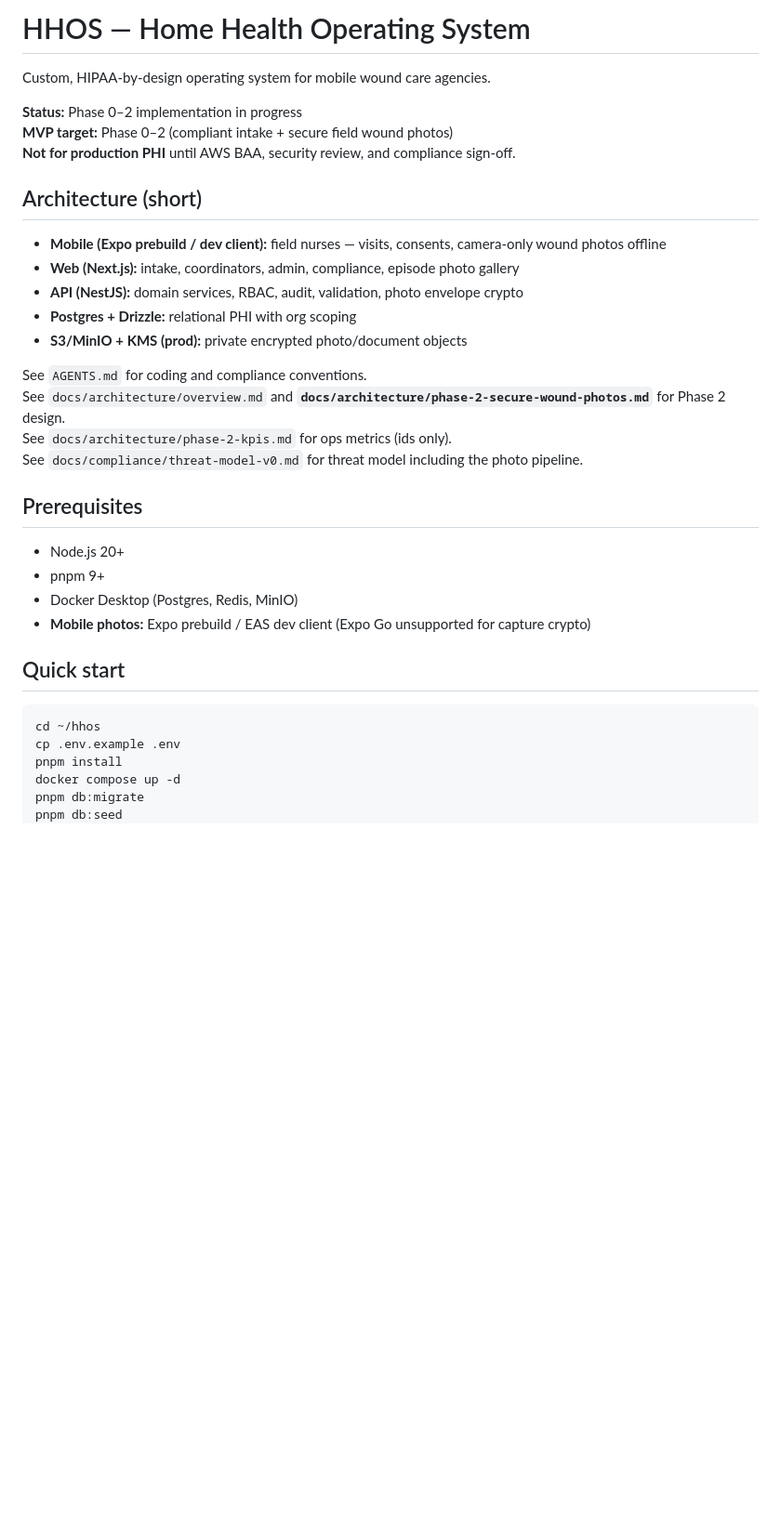
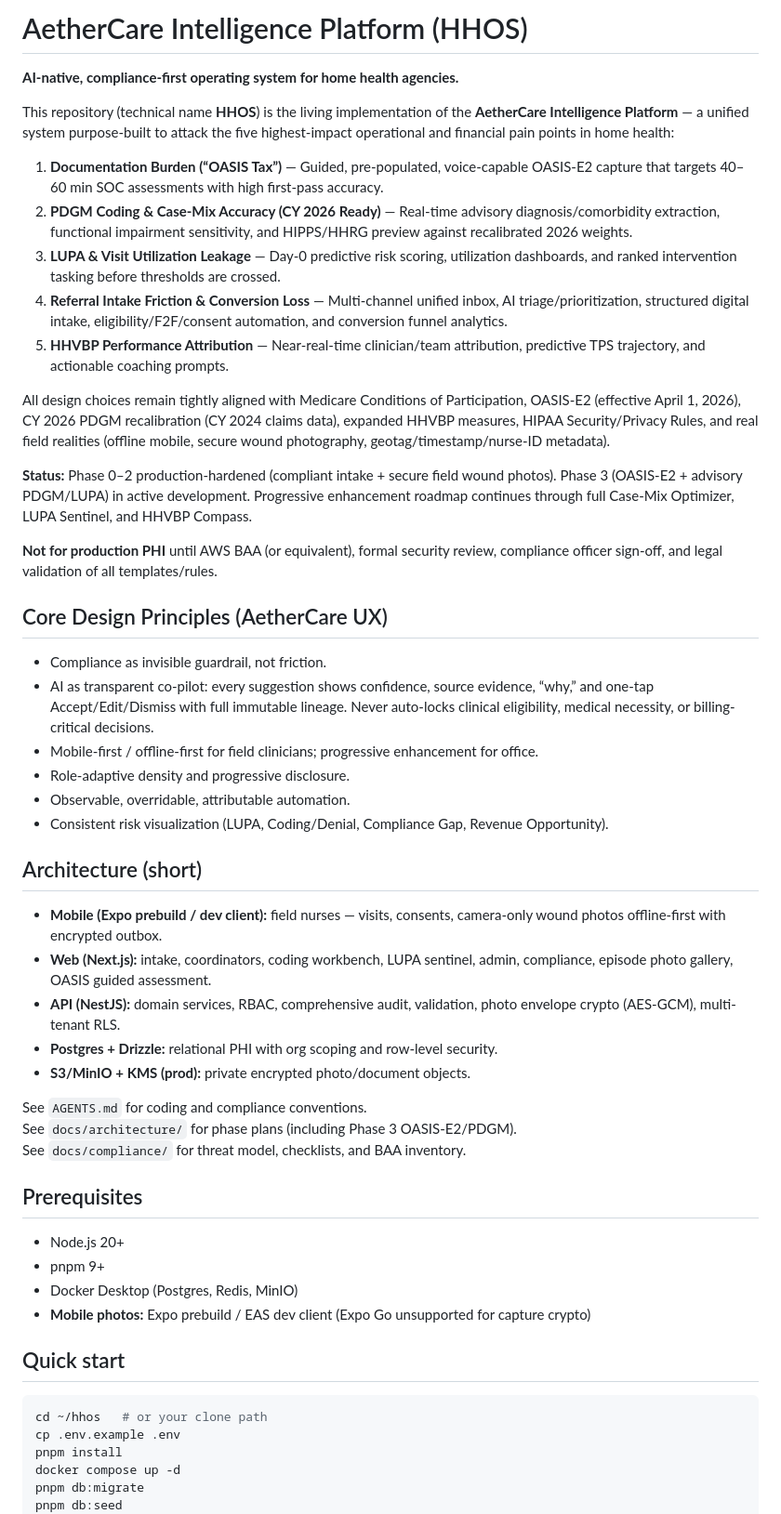
Before and after one commit to kyhumble/hhos, a Markdown page: README.md, the part around one of its changes. Shown at 93% size. Drawn GitHub-style; blank space fills up the shorter version.

````diff
--- a/README.md
+++ b/README.md
@@ -1,23 +1,41 @@
-# HHOS — Home Health Operating System
+# AetherCare Intelligence Platform (HHOS)
 
-Custom, HIPAA-by-design operating system for mobile wound care agencies.
+**AI-native, compliance-first operating system for home health agencies.**
 
-**Status:** Phase 0–2 implementation in progress
-**MVP target:** Phase 0–2 (compliant intake + secure field wound photos)
-**Not for production PHI** until AWS BAA, security review, and compliance sign-off.
+This repository (technical name **HHOS**) is the living implementation of the **AetherCare Intelligence Platform** — a unified system purpose-built to attack the five highest-impact operational and financial pain points in home health:
+
+1. **Documentation Burden (“OASIS Tax”)** — Guided, pre-populated, voice-capable OASIS-E2 capture that targets 40–60 min SOC assessments with high first-pass accuracy.
+2. **PDGM Coding & Case-Mix Accuracy (CY 2026 Ready)** — Real-time advisory diagnosis/comorbidity extraction, functional impairment sensitivity, and HIPPS/HHRG preview against recalibrated 2026 weights.
+3. **LUPA & Visit Utilization Leakage** — Day-0 predictive risk scoring, utilization dashboards, and ranked intervention tasking before thresholds are crossed.
+4. **Referral Intake Friction & Conversion Loss** — Multi-channel unified inbox, AI triage/prioritization, structured digital intake, eligibility/F2F/consent automation, and conversion funnel analytics.
+5. **HHVBP Performance Attribution** — Near-real-time clinician/team attribution, predictive TPS trajectory, and actionable coaching prompts.
+
+All design choices remain tightly aligned with Medicare Conditions of Participation, OASIS-E2 (effective April 1, 2026), CY 2026 PDGM recalibration (CY 2024 claims data), expanded HHVBP measures, HIPAA Security/Privacy Rules, and real field realities (offline mobile, secure wound photography, geotag/timestamp/nurse-ID metadata).
+
+**Status:** Phase 0–2 production-hardened (compliant intake + secure field wound photos). Phase 3 (OASIS-E2 + advisory PDGM/LUPA) in active development. Progressive enhancement roadmap continues through full Case-Mix Optimizer, LUPA Sentinel, and HHVBP Compass.
+
+**Not for production PHI** until AWS BAA (or equivalent), formal security review, compliance officer sign-off, and legal validation of all templates/rules.
+
+## Core Design Principles (AetherCare UX)
+
+- Compliance as invisible guardrail, not friction.
+- AI as transparent co-pilot: every suggestion shows confidence, source evidence, “why,” and one-tap Accept/Edit/Dismiss with full immutable lineage. Never auto-locks clinical eligibility, medical necessity, or billing-critical decisions.
+- Mobile-first / offline-first for field clinicians; progressive enhancement for office.
+- Role-adaptive density and progressive disclosure.
+- Observable, overridable, attributable automation.
+- Consistent risk visualization (LUPA, Coding/Denial, Compliance Gap, Revenue Opportunity).
 
 ## Architecture (short)
 
-- **Mobile (Expo prebuild / dev client):** field nurses — visits, consents, camera-only wound photos offline
-- **Web (Next.js):** intake, coordinators, admin, compliance, episode photo gallery
-- **API (NestJS):** domain services, RBAC, audit, validation, photo envelope crypto
-- **Postgres + Drizzle:** relational PHI with org scoping
-- **S3/MinIO + KMS (prod):** private encrypted photo/document objects
+- **Mobile (Expo prebuild / dev client):** field nurses — visits, consents, camera-only wound photos offline-first with encrypted outbox.
+- **Web (Next.js):** intake, coordinators, coding workbench, LUPA sentinel, admin, compliance, episode photo gallery, OASIS guided assessment.
+- **API (NestJS):** domain services, RBAC, comprehensive audit, validation, photo envelope crypto (AES-GCM), multi-tenant RLS.
+- **Postgres + Drizzle:** relational PHI with org scoping and row-level security.
+- **S3/MinIO + KMS (prod):** private encrypted photo/document objects.
 
 See `AGENTS.md` for coding and compliance conventions.
-See `docs/architecture/overview.md` and **`docs/architecture/phase-2-secure-wound-photos.md`** for Phase 2 design.
-See `docs/architecture/phase-2-kpis.md` for ops metrics (ids only).
-See `docs/compliance/threat-model-v0.md` for threat model including the photo pipeline.
+See `docs/architecture/` for phase plans (including Phase 3 OASIS-E2/PDGM).
+See `docs/compliance/` for threat model, checklists, and BAA inventory.
 
 ## Prerequisites
 
@@ -29,7 +47,7 @@ See `docs/compliance/threat-model-v0.md` for threat model including the photo pi
 ## Quick start
 
 ```bash
-cd ~/hhos
+cd ~/hhos   # or your clone path
 cp .env.example .env
 pnpm install
 docker compose up -d
````
Also changed, not shown: other parts of README.md (+12 -44 lines).
